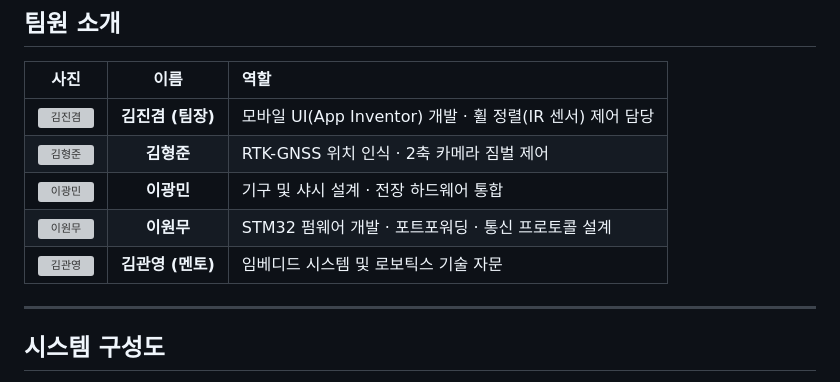
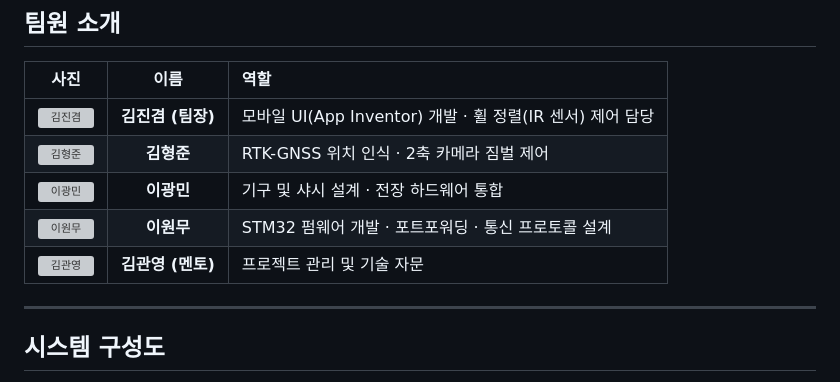
Before and after one commit to won5566/25_HC090, a Markdown page: README.md, the part around the change. GitHub-like rendering; grey boxes are pictures that could not be loaded.

```diff
--- a/README.md
+++ b/README.md
@@ -57,7 +57,7 @@
 | <img src="https://github.com/user-attachments/assets/89d5b5e9-3e84-4370-8a89-fe7a86e171c1" width="100" height="120" alt="김형준"> | **김형준** | RTK-GNSS 위치 인식 · 2축 카메라 짐벌 제어 |
 | <img src="https://github.com/user-attachments/assets/3e6b5a1c-4460-4a50-a415-82bbf676019e" width="100" height="120" alt="이광민"> | **이광민** | 기구 및 샤시 설계 · 전장 하드웨어 통합 |
 | <img src="https://github.com/user-attachments/assets/3c08e585-0d89-45f7-9535-9dab7630240f" width="100" height="120" alt="이원무"> | **이원무** | STM32 펌웨어 개발 · 포트포워딩 · 통신 프로토콜 설계 |
-| <img src="https://github.com/user-attachments/assets/b9469bf2-5497-46ec-899a-6d73a6699721" width="100" height="120" alt="김관영"> | **김관영 (멘토)** | 임베디드 시스템 및 로보틱스 기술 자문 |
+| <img src="https://github.com/user-attachments/assets/b9469bf2-5497-46ec-899a-6d73a6699721" width="100" height="120" alt="김관영"> | **김관영 (멘토)** | 프로젝트 관리 및 기술 자문 |
 
 
 ---
```
